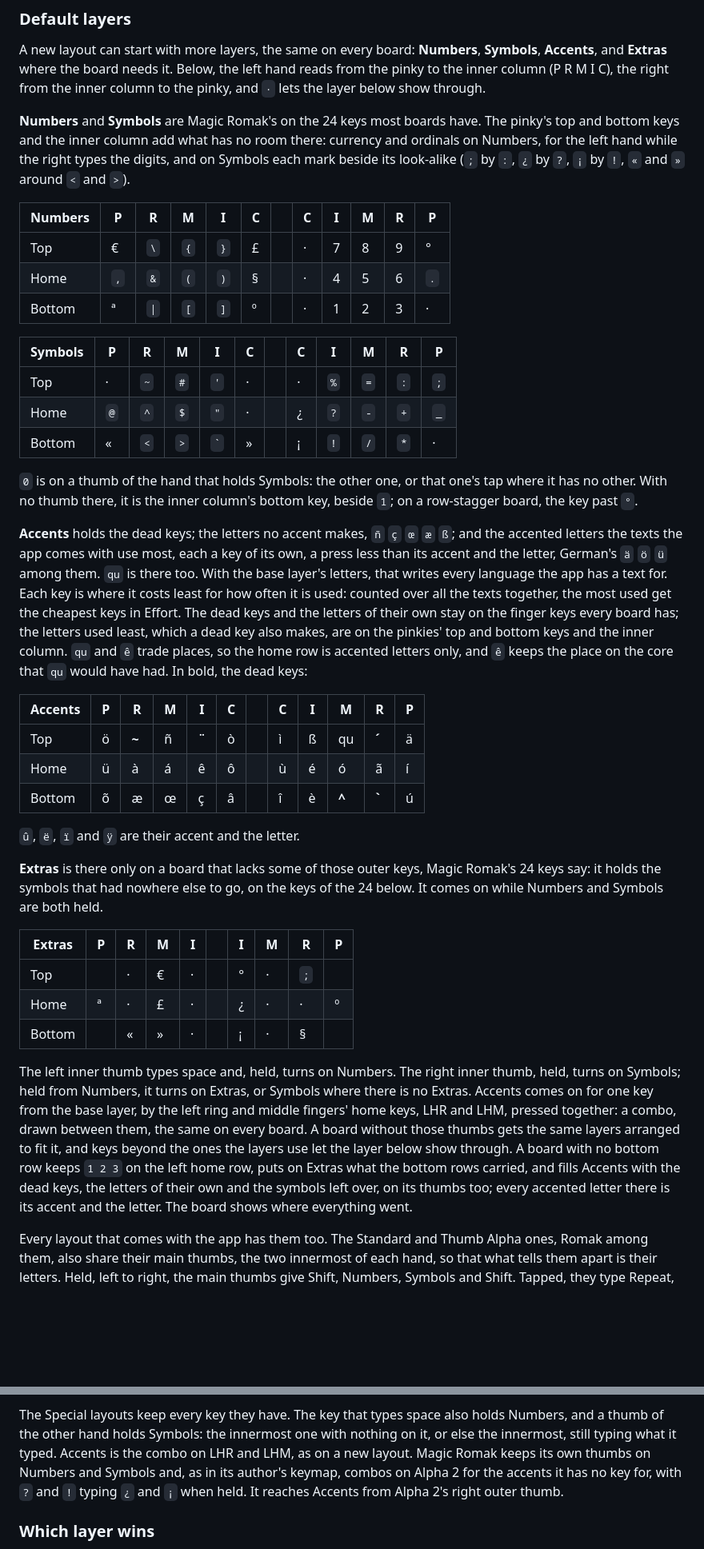
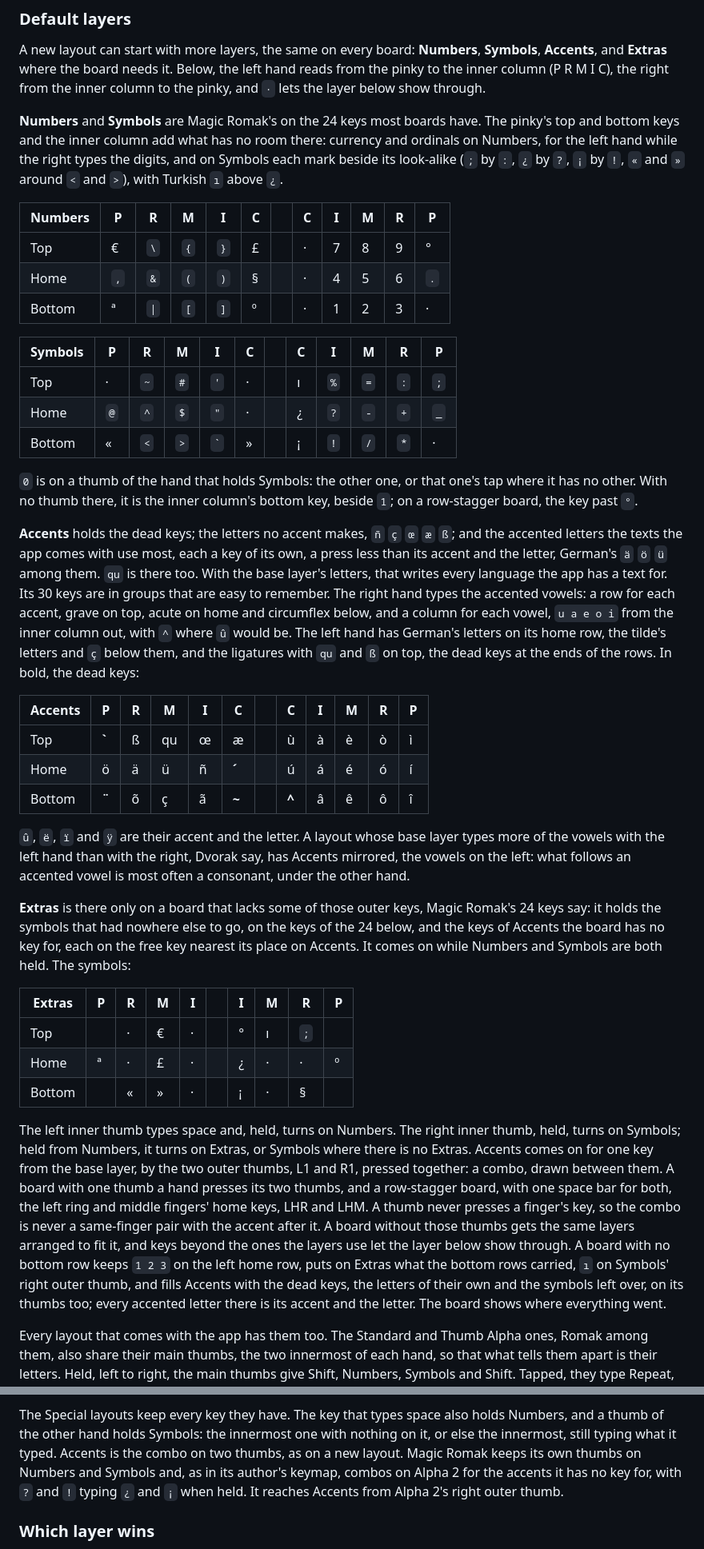
Before and after one commit to rafaelromao/layerbench, a Markdown page: docs/guide/editing.md, 2 parts joined by grey strips. Shown at 80% size. Rendered like a GitHub page; blank space fills up the shorter version.

Commit message:
Docs: the guide's Default layers describe the new Accents, its mirror, the thumb combo and ı
Co-Authored-By: Claude Opus 5.5 <noreply@anthropic.com>

```diff
--- a/docs/guide/editing.md
+++ b/docs/guide/editing.md
@@ -169,7 +169,7 @@ below show through.
 **Numbers** and **Symbols** are Magic Romak's on the 24 keys most boards have. The pinky's top and
 bottom keys and the inner column add what has no room there: currency and ordinals on Numbers, for
 the left hand while the right types the digits, and on Symbols each mark beside its look-alike
-(`;` by `:`, `¿` by `?`, `¡` by `!`, `«` and `»` around `<` and `>`).
+(`;` by `:`, `¿` by `?`, `¡` by `!`, `«` and `»` around `<` and `>`), with Turkish `ı` above `¿`.
 
 | Numbers | P | R | M | I | C | | C | I | M | R | P |
 |---|---|---|---|---|---|---|---|---|---|---|---|
@@ -179,7 +179,7 @@ the left hand while the right types the digits, and on Symbols each mark beside
 
 | Symbols | P | R | M | I | C | | C | I | M | R | P |
 |---|---|---|---|---|---|---|---|---|---|---|---|
-| Top | · | `~` | `#` | `'` | · | | · | `%` | `=` | `:` | `;` |
+| Top | · | `~` | `#` | `'` | · | | ı | `%` | `=` | `:` | `;` |
 | Home | `@` | `^` | `$` | `"` | · | | ¿ | `?` | `-` | `+` | `_` |
 | Bottom | « | `<` | `>` | `` ` `` | » | | ¡ | `!` | `/` | `*` | · |
 
@@ -190,40 +190,45 @@ board, the key past `°`.
 **Accents** holds the dead keys; the letters no accent makes, `ñ` `ç` `œ` `æ` `ß`; and the
 accented letters the texts the app comes with use most, each a key of its own, a press less than
 its accent and the letter, German's `ä` `ö` `ü` among them. `qu` is there too. With the base
-layer's letters, that writes every language the app has a text for. Each key is where it costs
-least for how often it is used: counted over all the texts together, the most used get the
-cheapest keys in Effort. The dead keys and the letters of their own stay on the finger keys every
-board has; the letters used least, which a dead key also makes, are on the pinkies' top and bottom
-keys and the inner column. `qu` and `ê` trade places, so the home row is accented letters only, and
-`ê` keeps the place on the core that `qu` would have had. In bold, the dead keys:
+layer's letters, that writes every language the app has a text for. Its 30 keys are in groups that
+are easy to remember. The right hand types the accented vowels: a row for each accent, grave on top,
+acute on home and circumflex below, and a column for each vowel, `u a e o i` from the inner column
+out, with `^` where `û` would be. The left hand has German's letters on its home row, the tilde's
+letters and `ç` below them, and the ligatures with `qu` and `ß` on top, the dead keys at the ends of
+the rows. In bold, the dead keys:
 
 | Accents | P | R | M | I | C | | C | I | M | R | P |
 |---|---|---|---|---|---|---|---|---|---|---|---|
-| Top | ö | **~** | ñ | **¨** | ò | | ì | ß | qu | **´** | ä |
-| Home | ü | à | á | ê | ô | | ù | é | ó | ã | í |
-| Bottom | õ | æ | œ | ç | â | | î | è | **^** | **`** | ú |
+| Top | **`** | ß | qu | œ | æ | | ù | à | è | ò | ì |
+| Home | ö | ä | ü | ñ | **´** | | ú | á | é | ó | í |
+| Bottom | **¨** | õ | ç | ã | **~** | | **^** | â | ê | ô | î |
 
-`û`, `ë`, `ï` and `ÿ` are their accent and the letter.
+`û`, `ë`, `ï` and `ÿ` are their accent and the letter. A layout whose base layer types more of the
+vowels with the left hand than with the right, Dvorak say, has Accents mirrored, the vowels on the
+left: what follows an accented vowel is most often a consonant, under the other hand.
 
 **Extras** is there only on a board that lacks some of those outer keys, Magic Romak's 24 keys
-say: it holds the symbols that had nowhere else to go, on the keys of the 24 below. It comes on
-while Numbers and Symbols are both held.
+say: it holds the symbols that had nowhere else to go, on the keys of the 24 below, and the keys of
+Accents the board has no key for, each on the free key nearest its place on Accents. It comes on
+while Numbers and Symbols are both held. The symbols:
 
 | Extras | P | R | M | I | | I | M | R | P |
 |---|---|---|---|---|---|---|---|---|---|
-| Top | | · | € | · | | ° | · | `;` | |
+| Top | | · | € | · | | ° | ı | `;` | |
 | Home | ª | · | £ | · | | ¿ | · | · | º |
 | Bottom | | « | » | · | | ¡ | · | § | |
 
 The left inner thumb types space and, held, turns on Numbers. The right inner thumb, held, turns on
 Symbols; held from Numbers, it turns on Extras, or Symbols where there is no Extras. Accents comes
-on for one key from the base layer, by the left ring and middle fingers' home keys, LHR and LHM,
-pressed together: a combo, drawn between them, the same on every board. A board without those
-thumbs gets the same layers arranged to fit it, and keys beyond the ones the layers use let the
-layer below show through. A board with no bottom row keeps `1 2 3` on the left home row, puts on
-Extras what the bottom rows carried, and fills Accents with the dead keys, the letters of their own
-and the symbols left over, on its thumbs too; every accented letter there is its accent and the
-letter. The board shows where everything went.
+on for one key from the base layer, by the two outer thumbs, L1 and R1, pressed together: a combo,
+drawn between them. A board with one thumb a hand presses its two thumbs, and a row-stagger board,
+with one space bar for both, the left ring and middle fingers' home keys, LHR and LHM. A thumb never
+presses a finger's key, so the combo is never a same-finger pair with the accent after it. A board
+without those thumbs gets the same layers arranged to fit it, and keys beyond the ones the layers use
+let the layer below show through. A board with no bottom row keeps `1 2 3` on the left home row,
+puts on Extras what the bottom rows carried, `ı` on Symbols' right outer thumb, and fills Accents
+with the dead keys, the letters of their own and the symbols left over, on its thumbs too; every
+accented letter there is its accent and the letter. The board shows where everything went.
 
 Every layout that comes with the app has them too. The Standard and Thumb Alpha ones, Romak among
 them, also share their main thumbs, the two innermost of each hand, so that what tells them apart is
@@ -237,7 +242,7 @@ go, and their base layers keep no symbol but `'` `,` `.` `;`: the rest are on Sy
 
 The Special layouts keep every key they have. The key that types space also holds Numbers, and a
 thumb of the other hand holds Symbols: the innermost one with nothing on it, or else the innermost,
-still typing what it typed. Accents is the combo on LHR and LHM, as on a new layout. Magic Romak keeps
+still typing what it typed. Accents is the combo on two thumbs, as on a new layout. Magic Romak keeps
 its own thumbs on Numbers and Symbols and, as in its author's keymap, combos on Alpha 2 for the
 accents it has no key for, with `?` and `!` typing `¿` and `¡` when held. It reaches Accents from
 Alpha 2's right outer thumb.
```
